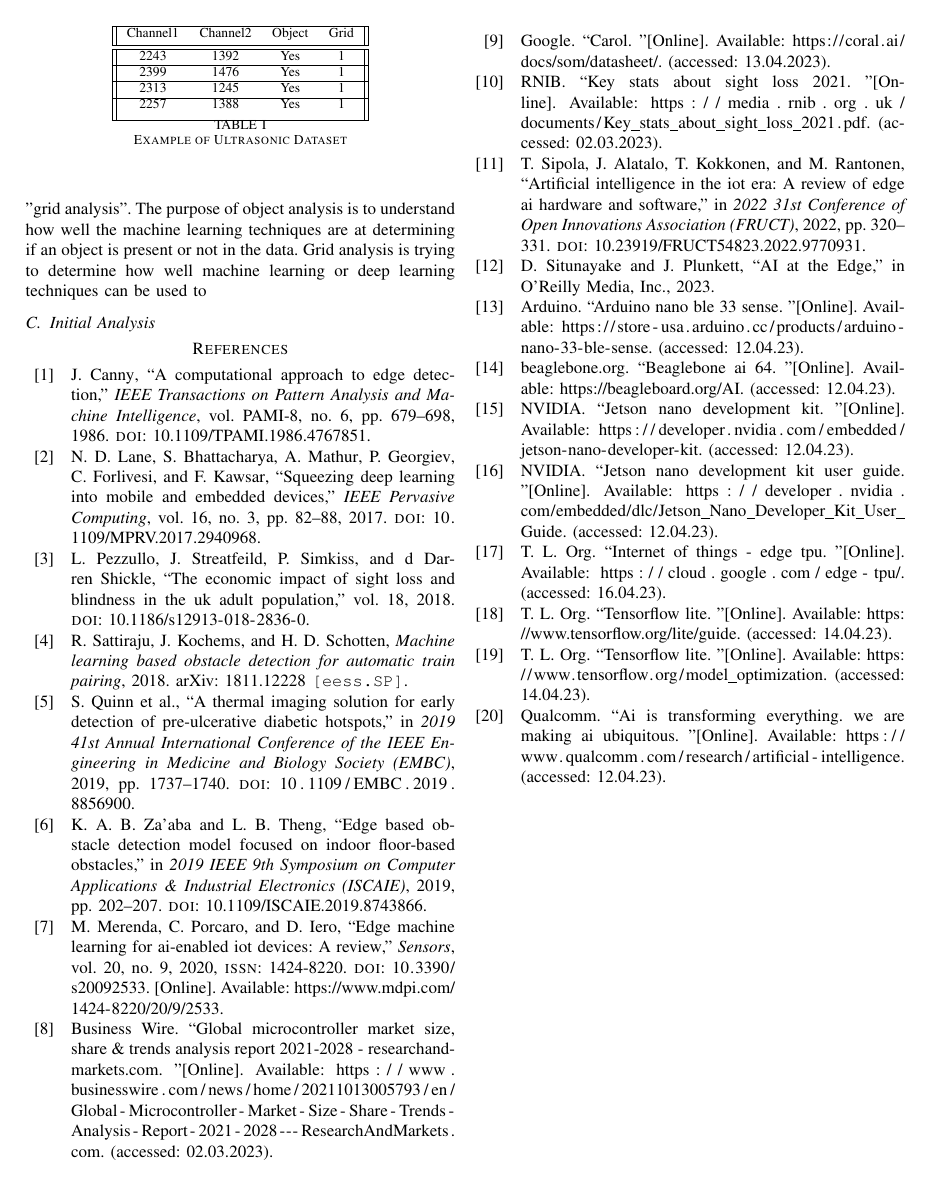
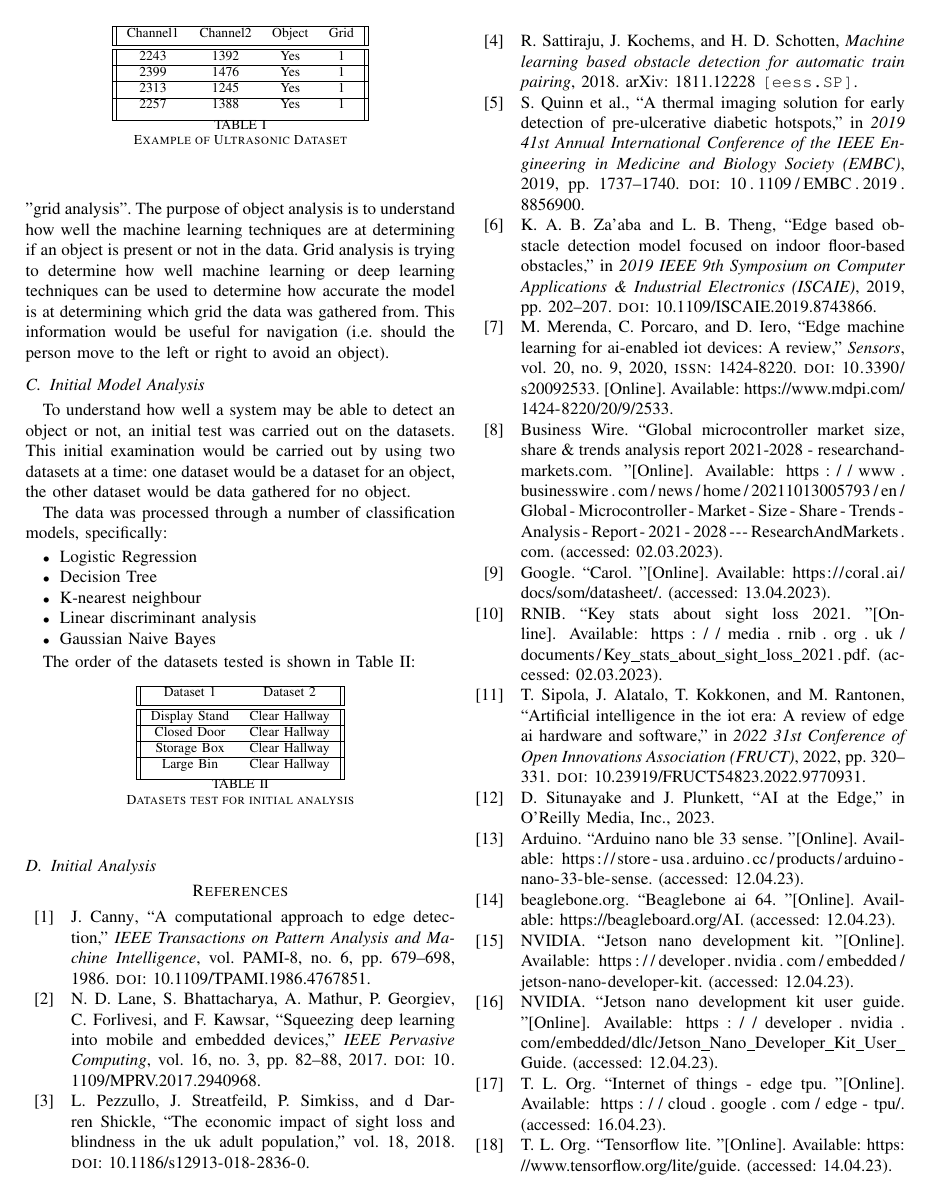
Before and after one commit to ofithcheallaigh/MSc-Research-Article, a LaTeX paper (conference_101719.tex): page 6 of 6 before the commit and page 6 of 7 after it. Compiled offline with pdfLaTeX; a missing font is replaced by an installed copy or a similar font; a LaTeX package or settings file that is missing is left out.

Commit message:
Started to add in "initial analysis".

```diff
--- a/conference_101719.tex
+++ b/conference_101719.tex
@@ -213,7 +213,7 @@ Data were collected for a number of obstacles, namely a closed door, a display s
 
 In front of the obstacle was an imaged 3-foot by 3-foot grid. This grid was broken into 1-foot by 1-foot grids. This gives 9 grids in total, labelled 1 to 9. The data collection system will be placed in each of those 9 grids, pointing directly forward. When the measurement starts, it will be sent to a serial port monitor, specifically Tera Term. Tera Term allows the user to set up a file in which the transmitted data will be saved in comma-separate values (CSV) files. As well as the obstacles, data will be collected from the hallway when there is no object in place. As well as the gathered distance measurements information was gathered on the grid location and if an object was present or not. This information was output via a program written for the Arduino. An example of the dataset headers can be seen in Table \ref{table:1}:
 
-\begin{table}[h!]
+\begin{table}[ht]
 \centering
 \begin{tabular}{||c c c c||}
  \hline
@@ -234,8 +234,39 @@ In front of the obstacle was an imaged 3-foot by 3-foot grid. This grid was brok
 
 \subsection{Initial Analysis}
 \subsubsection{Introduction}
-This section of the report will give a brief overview of the initial data analysis steps taken and the results generated from this analysis. This analysis will be carried out with a focus on what is referred to as "object analysis" and "grid analysis". The purpose of object analysis is to understand how well the machine learning techniques are at determining if an object is present or not in the data. Grid analysis is trying to determine how well machine learning or deep learning techniques can be used to
+This section of the report will give a brief overview of the initial data analysis steps taken and the results generated from this analysis. This analysis will be carried out with a focus on what is referred to as "object analysis" and "grid analysis". The purpose of object analysis is to understand how well the machine learning techniques are at determining if an object is present or not in the data. Grid analysis is trying to determine how well machine learning or deep learning techniques can be used to determine how accurate the model is at determining which grid the data was gathered from. This information would be useful for navigation (i.e. should the person move to the left or right to avoid an object).
 
+\subsection{Initial Model Analysis}
+To understand how well a system may be able to detect an object or not, an initial test was carried out on the datasets. This initial examination would be carried out by using two datasets at a time: one dataset would be a dataset for an object, the other dataset would be data gathered for no object.
+
+The data was processed through a number of classification models, specifically:
+\begin{itemize}
+    \item Logistic Regression
+    \item Decision Tree
+    \item K-nearest neighbour
+    \item Linear discriminant analysis
+    \item Gaussian Naive Bayes
+\end{itemize}
+
+The order of the datasets tested is shown in Table \ref{table:2}:
+\begin{table}[ht]
+\centering
+\begin{tabular}{||c c||}
+ \hline
+ Dataset 1 & Dataset 2  \\ [0.5ex]
+ \hline\hline
+ Display Stand & Clear Hallway  \\
+ \hline
+ Closed Door & Clear Hallway \\
+ \hline
+ Storage Box & Clear Hallway \\
+ \hline
+ Large Bin & Clear Hallway \\ [1ex]
+ \hline
+\end{tabular}
+\caption{Datasets test for initial analysis}
+\label{table:2}
+\end{table}
 
 \subsection{Initial Analysis}
 
```
